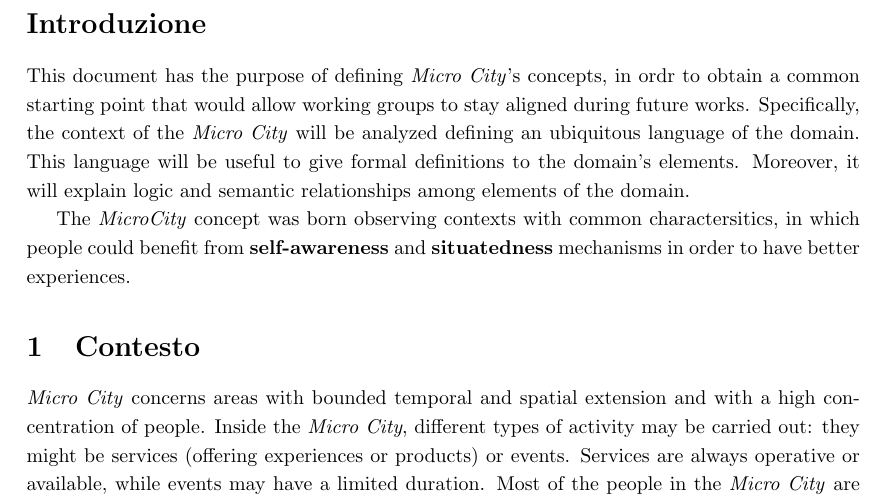
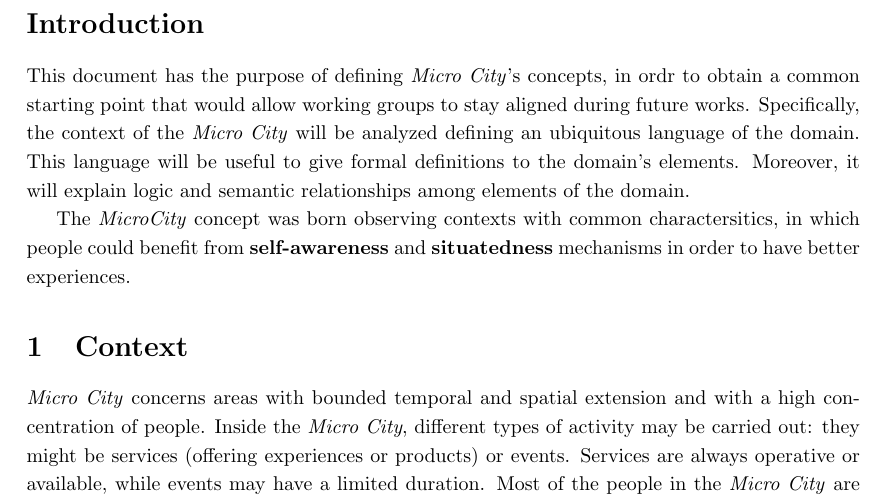
Before and after one commit to ICPS-MicroCity/domain-analysis, a LaTeX document (doc/main.tex, which reads doc/sections/00-packages.tex, doc/sections/01-introduction.tex, doc/sections/02-context.tex): part of page 2 of 8, cut at the place of the change. Compiled offline with pdfLaTeX.

Commit message:
docs: fix titles

```diff
--- a/doc/sections/00-packages.tex
+++ b/doc/sections/00-packages.tex
@@ -1,6 +1,6 @@
 \usepackage[utf8]{inputenc}
 \usepackage[italian]{babel}
-\renewcommand{\contentsname}{Indice}
+\renewcommand{\contentsname}{Index}
 \linespread{1.2}
 
 \usepackage{geometry}
--- a/doc/sections/01-introduction.tex
+++ b/doc/sections/01-introduction.tex
@@ -1,5 +1,5 @@
-\section*{Introduzione}
-\addcontentsline{toc}{section}{Introduzione}
+\section*{Introduction}
+\addcontentsline{toc}{section}{Introduction}
 \label{sec:introduction}
 
 This document has the purpose of defining \textit{Micro City}'s concepts, in ordr to obtain a common starting point that would allow working groups to stay aligned during future works. Specifically, the context of the \textit{Micro City} will be analyzed defining an ubiquitous language of the domain. This language will be useful to give formal definitions to the domain's elements. Moreover, it will explain logic and semantic relationships among elements of the domain.
--- a/doc/sections/02-context.tex
+++ b/doc/sections/02-context.tex
@@ -1,4 +1,4 @@
-\section{Contesto}
+\section{Context}
 \textit{Micro City} concerns areas with bounded temporal and spatial extension and with a high concentration of people.
 Inside the \textit{Micro City}, different types of activity may be carried out: they might be services (offering experiences or products) or events. Services are always operative or available, while events may have a limited duration.
 Most of the people in the \textit{Micro City} are strongly interested in the available activities during the lifetime of the \textit{Micro City}. This period may vary depending on the specific context of the \textit{Micro City}. It defines temporal bounds for activities.
```
